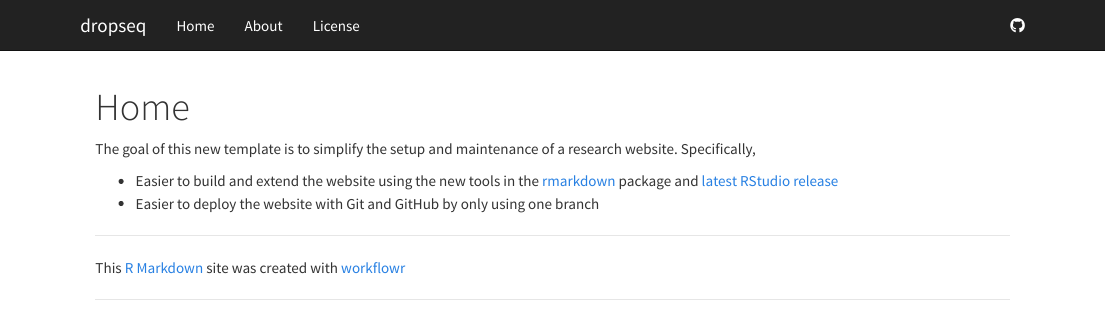
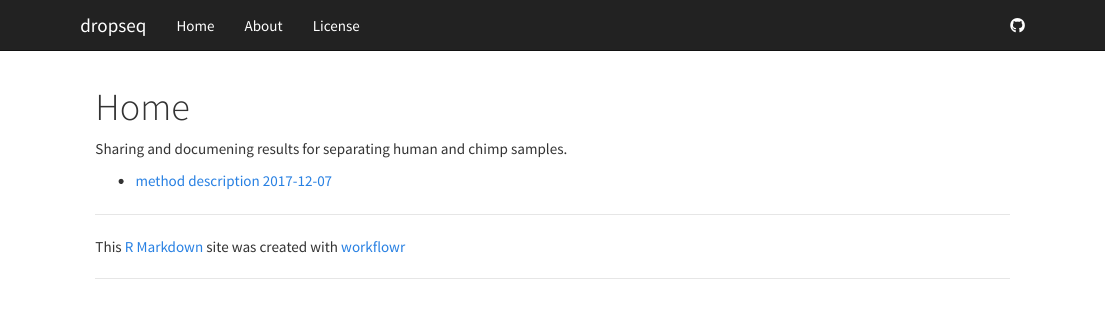
Before and after one commit to jhsiao999/dropseq, an R Markdown document (analysis/index.Rmd): the page in a window 1100 px wide, from its top. Rendered offline with R 4.5, knitr and Pandoc, with nearby package versions.

Commit message:
wflow_publish("index.Rmd")

```diff
--- a/analysis/index.Rmd
+++ b/analysis/index.Rmd
@@ -5,11 +5,7 @@ output:
     toc: false
 ---
 
-The goal of this new template is to simplify the setup and maintenance of a research website.
-Specifically,
+Sharing and documening results for separating human and chimp samples.
 
-*  Easier to build and extend the website using the new tools in the [rmarkdown][] package and [latest RStudio release][rstudio]
-*  Easier to deploy the website with Git and GitHub by only using one branch
 
-[rmarkdown]: http://rmarkdown.rstudio.com/rmarkdown_websites.htm
-[rstudio]: https://www.rstudio.com/products/rstudio/download/preview/
+* [method description 2017-12-07](methods-20171207.html)
```
